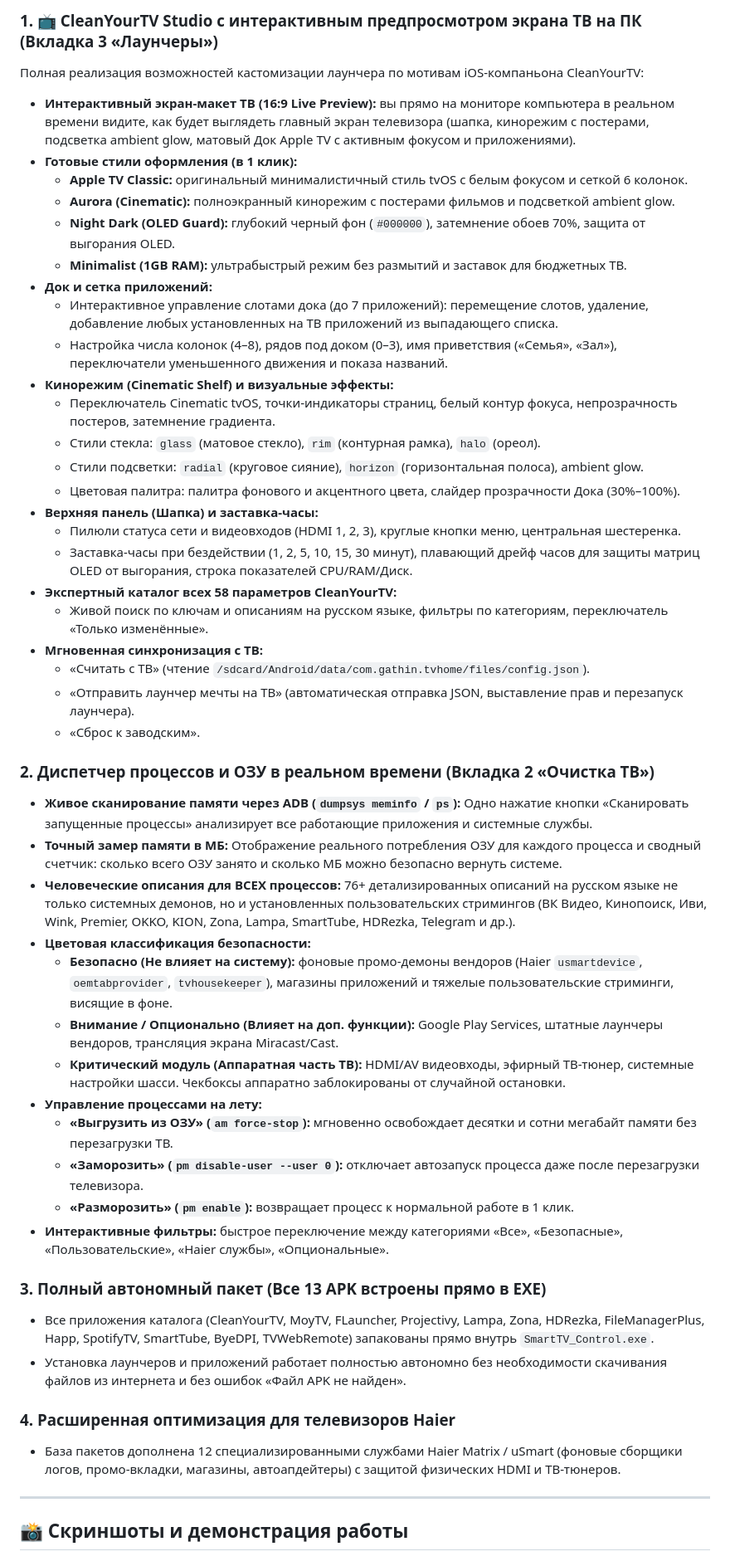
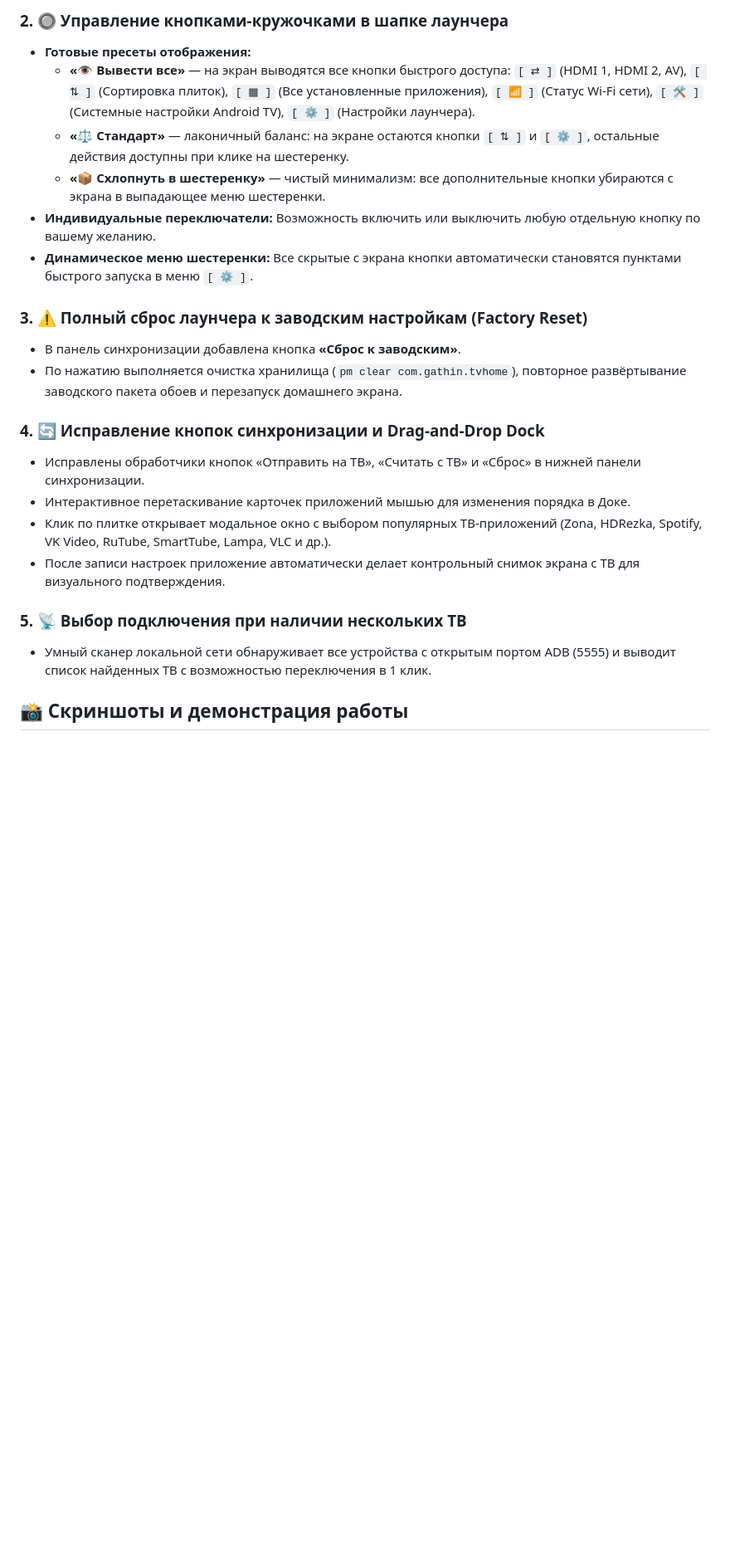
Before and after one commit to pururuall/SmartTV-Toolbox, a Markdown page: README.md, the part around one of its changes. Shown at 83% size. Rendered like a GitHub page; blank space fills up the shorter version.

```diff
--- a/README.md
+++ b/README.md
@@ -31,52 +28,24 @@
 
-### 1. 📺 CleanYourTV Studio с интерактивным предпросмотром экрана ТВ на ПК (Вкладка 3 «Лаунчеры»)
-Полная реализация возможностей кастомизации лаунчера по мотивам iOS-компаньона CleanYourTV:
-- **Интерактивный экран-макет ТВ (16:9 Live Preview):** вы прямо на мониторе компьютера в реальном времени видите, как будет выглядеть главный экран телевизора (шапка, кинорежим с постерами, подсветка ambient glow, матовый Док Apple TV с активным фокусом и приложениями).
-- **Готовые стили оформления (в 1 клик):**
-  - **Apple TV Classic:** оригинальный минималистичный стиль tvOS с белым фокусом и сеткой 6 колонок.
-  - **Aurora (Cinematic):** полноэкранный кинорежим с постерами фильмов и подсветкой ambient glow.
-  - **Night Dark (OLED Guard):** глубокий черный фон (`#000000`), затемнение обоев 70%, защита от выгорания OLED.
-  - **Minimalist (1GB RAM):** ультрабыстрый режим без размытий и заставок для бюджетных ТВ.
-- **Док и сетка приложений:**
-  - Интерактивное управление слотами дока (до 7 приложений): перемещение слотов, удаление, добавление любых установленных на ТВ приложений из выпадающего списка.
-  - Настройка числа колонок (4–8), рядов под доком (0–3), имя приветствия («Семья», «Зал»), переключатели уменьшенного движения и показа названий.
-- **Кинорежим (Cinematic Shelf) и визуальные эффекты:**
-  - Переключатель Cinematic tvOS, точки-индикаторы страниц, белый контур фокуса, непрозрачность постеров, затемнение градиента.
-  - Стили стекла: `glass` (матовое стекло), `rim` (контурная рамка), `halo` (ореол).
-  - Стили подсветки: `radial` (круговое сияние), `horizon` (горизонтальная полоса), ambient glow.
-  - Цветовая палитра: палитра фонового и акцентного цвета, слайдер прозрачности Дока (30%–100%).
-- **Верхняя панель (Шапка) и заставка-часы:**
-  - Пилюли статуса сети и видеовходов (HDMI 1, 2, 3), круглые кнопки меню, центральная шестеренка.
-  - Заставка-часы при бездействии (1, 2, 5, 10, 15, 30 минут), плавающий дрейф часов для защиты матриц OLED от выгорания, строка показателей CPU/RAM/Диск.
-- **Экспертный каталог всех 58 параметров CleanYourTV:**
-  - Живой поиск по ключам и описаниям на русском языке, фильтры по категориям, переключатель «Только изменённые».
-- **Мгновенная синхронизация с ТВ:**
-  - «Считать с ТВ» (чтение `/sdcard/Android/data/com.gathin.tvhome/files/config.json`).
-  - «Отправить лаунчер мечты на ТВ» (автоматическая отправка JSON, выставление прав и перезапуск лаунчера).
-  - «Сброс к заводским».
+### 2. 🔘 Управление кнопками-кружочками в шапке лаунчера
+- **Готовые пресеты отображения:**
+  - **«👁️ Вывести все»** — на экран выводятся все кнопки быстрого доступа: `[ ⇄ ]` (HDMI 1, HDMI 2, AV), `[ ⇅ ]` (Сортировка плиток), `[ ▦ ]` (Все установленные приложения), `[ 📶 ]` (Статус Wi-Fi сети), `[ 🛠️ ]` (Системные настройки Android TV), `[ ⚙️ ]` (Настройки лаунчера).
+  - **«⚖️ Стандарт»** — лаконичный баланс: на экране остаются кнопки `[ ⇅ ]` и `[ ⚙️ ]`, остальные действия доступны при клике на шестеренку.
+  - **«📦 Схлопнуть в шестеренку»** — чистый минимализм: все дополнительные кнопки убираются с экрана в выпадающее меню шестеренки.
+- **Индивидуальные переключатели:** Возможность включить или выключить любую отдельную кнопку по вашему желанию.
+- **Динамическое меню шестеренки:** Все скрытые с экрана кнопки автоматически становятся пунктами быстрого запуска в меню `[ ⚙️ ]`.
 
-### 2. Диспетчер процессов и ОЗУ в реальном времени (Вкладка 2 «Очистка ТВ»)
-- **Живое сканирование памяти через ADB (`dumpsys meminfo` / `ps`):** Одно нажатие кнопки «Сканировать запущенные процессы» анализирует все работающие приложения и системные службы.
-- **Точный замер памяти в МБ:** Отображение реального потребления ОЗУ для каждого процесса и сводный счетчик: сколько всего ОЗУ занято и сколько МБ можно безопасно вернуть системе.
-- **Человеческие описания для ВСЕХ процессов:** 76+ детализированных описаний на русском языке не только системных демонов, но и установленных пользовательских стримингов (ВК Видео, Кинопоиск, Иви, Wink, Premier, OKKO, KION, Zona, Lampa, SmartTube, HDRezka, Telegram и др.).
-- **Цветовая классификация безопасности:**
-  - **Безопасно (Не влияет на систему):** фоновые промо-демоны вендоров (Haier `usmartdevice`, `oemtabprovider`, `tvhousekeeper`), магазины приложений и тяжелые пользовательские стриминги, висящие в фоне.
-  - **Внимание / Опционально (Влияет на доп. функции):** Google Play Services, штатные лаунчеры вендоров, трансляция экрана Miracast/Cast.
-  - **Критический модуль (Аппаратная часть ТВ):** HDMI/AV видеовходы, эфирный ТВ-тюнер, системные настройки шасси. Чекбоксы аппаратно заблокированы от случайной остановки.
-- **Управление процессами на лету:**
-  - **«Выгрузить из ОЗУ» (`am force-stop`):** мгновенно освобождает десятки и сотни мегабайт памяти без перезагрузки ТВ.
-  - **«Заморозить» (`pm disable-user --user 0`):** отключает автозапуск процесса даже после перезагрузки телевизора.
-  - **«Разморозить» (`pm enable`):** возвращает процесс к нормальной работе в 1 клик.
-- **Интерактивные фильтры:** быстрое переключение между категориями «Все», «Безопасные», «Пользовательские», «Haier службы», «Опциональные».
+### 3. ⚠️ Полный сброс лаунчера к заводским настройкам (Factory Reset)
+- В панель синхронизации добавлена кнопка **«Сброс к заводским»**.
+- По нажатию выполняется очистка хранилища (`pm clear com.gathin.tvhome`), повторное развёртывание заводского пакета обоев и перезапуск домашнего экрана.
 
-### 3. Полный автономный пакет (Все 13 APK встроены прямо в EXE)
-- Все приложения каталога (CleanYourTV, MoyTV, FLauncher, Projectivy, Lampa, Zona, HDRezka, FileManagerPlus, Happ, SpotifyTV, SmartTube, ByeDPI, TVWebRemote) запакованы прямо внутрь `SmartTV_Control.exe`.
-- Установка лаунчеров и приложений работает полностью автономно без необходимости скачивания файлов из интернета и без ошибок «Файл APK не найден».
+### 4. 🔄 Исправление кнопок синхронизации и Drag-and-Drop Dock
+- Исправлены обработчики кнопок «Отправить на ТВ», «Считать с ТВ» и «Сброс» в нижней панели синхронизации.
+- Интерактивное перетаскивание карточек приложений мышью для изменения порядка в Доке.
+- Клик по плитке открывает модальное окно с выбором популярных ТВ-приложений (Zona, HDRezka, Spotify, VK Video, RuTube, SmartTube, Lampa, VLC и др.).
+- После записи настроек приложение автоматически делает контрольный снимок экрана с ТВ для визуального подтверждения.
 
-### 4. Расширенная оптимизация для телевизоров Haier
-- База пакетов дополнена 12 специализированными службами Haier Matrix / uSmart (фоновые сборщики логов, промо-вкладки, магазины, автоапдейтеры) с защитой физических HDMI и ТВ-тюнеров.
-
----
+### 5. 📡 Выбор подключения при наличии нескольких ТВ
+- Умный сканер локальной сети обнаруживает все устройства с открытым портом ADB (5555) и выводит список найденных ТВ с возможностью переключения в 1 клик.
 
 ## 📸 Скриншоты и демонстрация работы
 
```
Also changed, not shown: other parts of README.md (+10 -13 lines), img/tab3_launchers.png, 9 other files.
